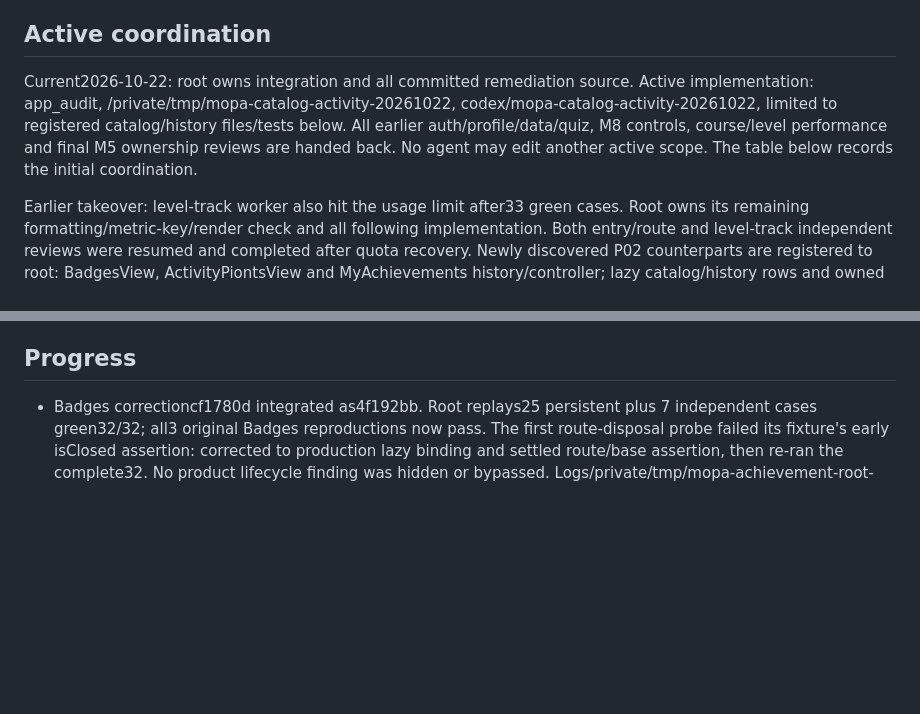
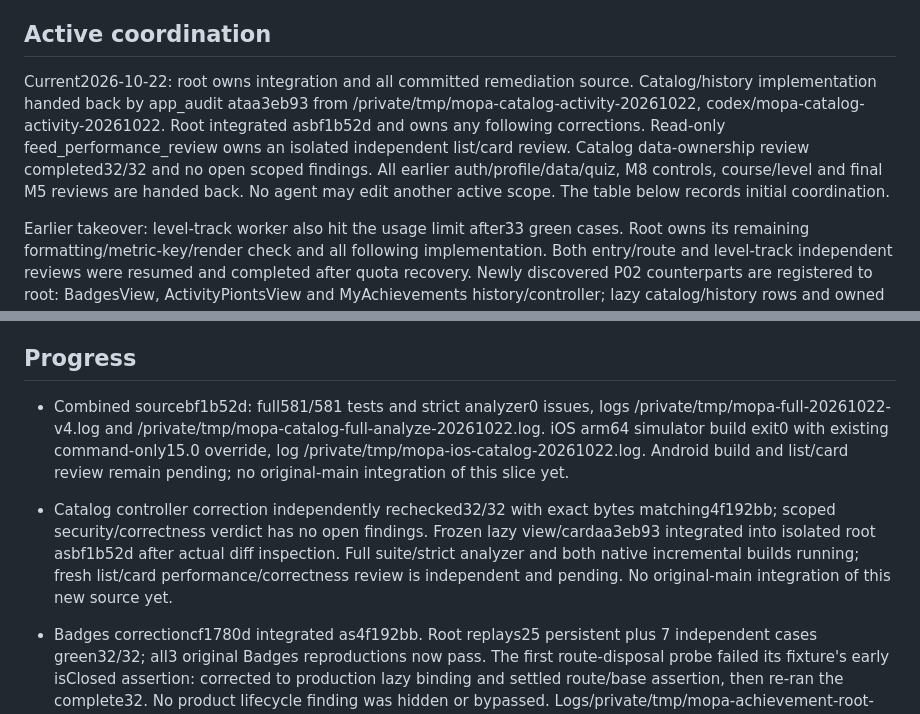
Before and after one commit to RAKAN-ALHAWAR/Messengers-of-Peace-Academy---MPA, a Markdown page: docs/EXECUTION-2026-10-20.md, 2 parts joined by grey strips. Rendered like a GitHub page; blank space fills up the shorter version.

Commit message:
docs: record combined catalog test gate and pending independent acceptance

```diff
--- a/docs/EXECUTION-2026-10-20.md
+++ b/docs/EXECUTION-2026-10-20.md
@@ -7,11 +7,14 @@ Base:23827e2. Original foreign lock SHA256 remains
 ## Active coordination
 
 Current2026-10-22: root owns integration and all committed remediation source.
-Active implementation: app_audit, /private/tmp/mopa-catalog-activity-20261022,
-codex/mopa-catalog-activity-20261022, limited to registered catalog/history
-files/tests below. All earlier auth/profile/data/quiz, M8 controls, course/level
-performance and final M5 ownership reviews are handed back. No agent may edit
-another active scope. The table below records the initial coordination.
+Catalog/history implementation handed back by app_audit ataa3eb93 from
+/private/tmp/mopa-catalog-activity-20261022, codex/mopa-catalog-activity-20261022.
+Root integrated asbf1b52d and owns any following corrections. Read-only
+feed_performance_review owns an isolated independent list/card review. Catalog
+data-ownership review completed32/32 and no open scoped findings. All earlier
+auth/profile/data/quiz, M8 controls, course/level and final M5 reviews are handed
+back. No agent may edit another active scope. The table below records initial
+coordination.
 
 Earlier takeover: level-track worker also hit the usage limit after33 green
 cases. Root owns its remaining formatting/metric-key/render check and all
@@ -44,6 +47,20 @@ clearing/download/auth contracts remain blocked per plan. Local work continues
 on independent slices. Existing45 tests are the starting regression gate.
 
 ## Progress
+
+- Combined sourcebf1b52d: full581/581 tests and strict analyzer0 issues, logs
+  /private/tmp/mopa-full-20261022-v4.log and
+  /private/tmp/mopa-catalog-full-analyze-20261022.log. iOS arm64 simulator build
+  exit0 with existing command-only15.0 override, log
+  /private/tmp/mopa-ios-catalog-20261022.log. Android build and list/card review
+  remain pending; no original-main integration of this slice yet.
+
+- Catalog controller correction independently rechecked32/32 with exact bytes
+  matching4f192bb; scoped security/correctness verdict has no open findings.
+  Frozen lazy view/cardaa3eb93 integrated into isolated root asbf1b52d after
+  actual diff inspection. Full suite/strict analyzer and both native incremental
+  builds running; fresh list/card performance/correctness review is independent
+  and pending. No original-main integration of this new source yet.
 
 - Badges correctioncf1780d integrated as4f192bb. Root replays25 persistent plus
   7 independent cases green32/32; all3 original Badges reproductions now pass.
```
Also changed, not shown: docs/AUDIT-STATE.md (+10 -5 lines).
